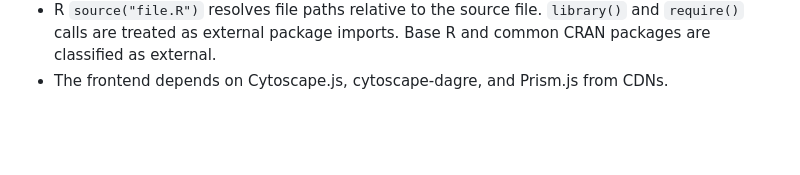
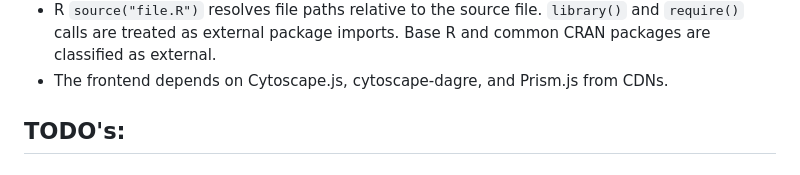
Before and after one commit to hstephan23/dep_graph, a Markdown page: README.md, the part around the change. Rendered like a GitHub page; blank space fills up the shorter version.

```diff
--- a/README.md
+++ b/README.md
@@ -375,3 +375,6 @@ This runs 57 tests covering the query parser, depth warning computation, project
 - Haskell `import Module.Name` resolves module paths to filesystem paths (e.g. `Models.User` → `Models/User.hs`), probing `src/` and `lib/` prefixes. Standard library modules (Data.*, Control.*, System.*, etc.) are classified as external.
 - R `source("file.R")` resolves file paths relative to the source file. `library()` and `require()` calls are treated as external package imports. Base R and common CRAN packages are classified as external.
 - The frontend depends on Cytoscape.js, cytoscape-dagre, and Prism.js from CDNs.
+
+
+## TODO's:
```
